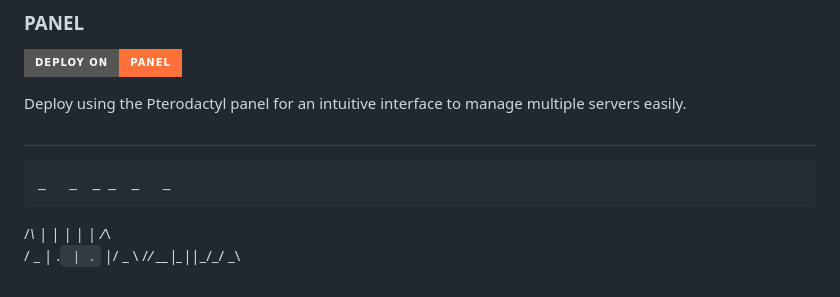
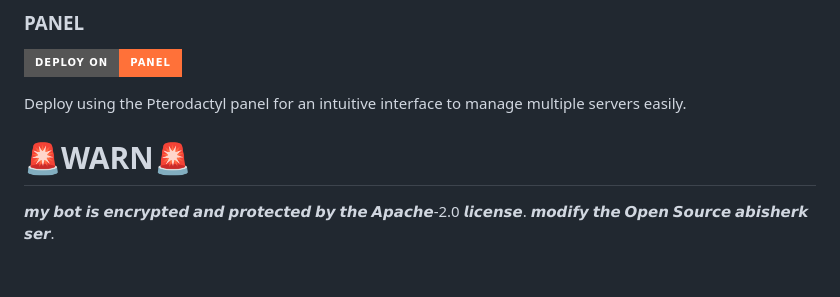
Before and after one commit to toge012345/QUEEN-ANNA, a Markdown page: readme.md, the part around the change. GitHub-like rendering; badges without logos.

Commit message:
𝚀𝚄𝙴𝙴𝙽 𝙰𝙽𝙽𝙰

```diff
--- a/readme.md
+++ b/readme.md
@@ -71,13 +71,6 @@ For a more hands-on approach, deploy using Termux on Android for local control a
 Deploy using the Pterodactyl panel for an intuitive interface to manage multiple servers easily.
 
 
-#
-
-
-
-    _   _  _ _  _   _
-   /_\ | \| | \| | /_\
-  / _ \| .` | .` |/ _ \
- /_/ \_\_|\_|_|\_/_/ \_\
-
-#
+# 🚨WARN🚨
+𝙢𝙮 𝙗𝙤𝙩 𝙞𝙨 𝙚𝙣𝙘𝙧𝙮𝙥𝙩𝙚𝙙 𝙖𝙣𝙙 𝙥𝙧𝙤𝙩𝙚𝙘𝙩𝙚𝙙 𝙗𝙮 𝙩𝙝𝙚 𝘼𝙥𝙖𝙘𝙝𝙚-2.0 𝙡𝙞𝙘𝙚𝙣𝙨𝙚.
+𝙢𝙤𝙙𝙞𝙛𝙮 𝙩𝙝𝙚 𝙊𝙥𝙚𝙣 𝙎𝙤𝙪𝙧𝙘𝙚 𝙖𝙗𝙞𝙨𝙝𝙚𝙧𝙠 𝙨𝙚𝙧.
```
